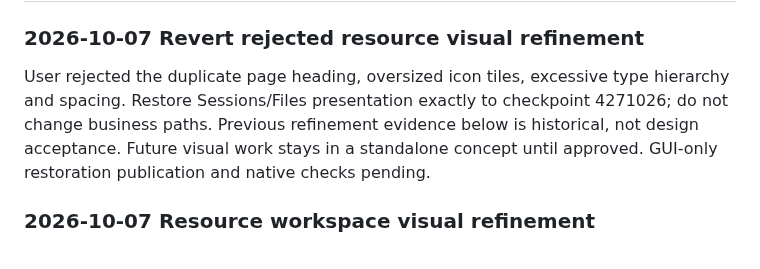
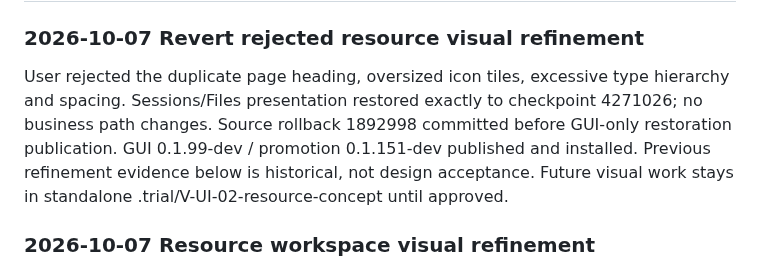
Before and after one commit to kwgjjeffrey/agent-colab, a Markdown page: docs/implementation-plan.md, the part around the change. GitHub-like rendering.

```diff
--- a/docs/implementation-plan.md
+++ b/docs/implementation-plan.md
@@ -2,7 +2,7 @@
 
 ### 2026-10-07 Revert rejected resource visual refinement
 
-User rejected the duplicate page heading, oversized icon tiles, excessive type hierarchy and spacing. Restore Sessions/Files presentation exactly to checkpoint 4271026; do not change business paths. Previous refinement evidence below is historical, not design acceptance. Future visual work stays in a standalone concept until approved. GUI-only restoration publication and native checks pending.
+User rejected the duplicate page heading, oversized icon tiles, excessive type hierarchy and spacing. Sessions/Files presentation restored exactly to checkpoint 4271026; no business path changes. Source rollback 1892998 committed before GUI-only restoration publication. GUI 0.1.99-dev / promotion 0.1.151-dev published and installed. Previous refinement evidence below is historical, not design acceptance. Future visual work stays in standalone .trial/V-UI-02-resource-concept until approved.
 
 ### 2026-10-07 Resource workspace visual refinement
 
```
Also changed, not shown: docs/validation-plan.md (+1 -1 lines).
